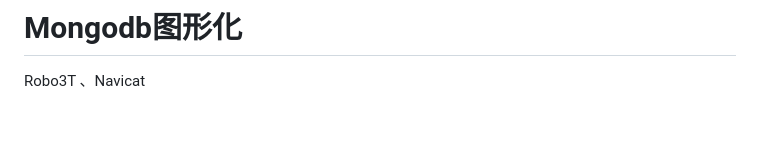
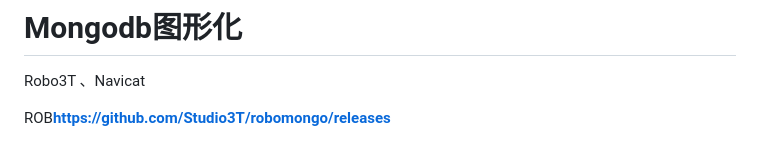
Before and after one commit to aPurpleBerry/Nodejs_study, a Markdown page: myNote/尚硅谷_nodejs_mongodb.md, the part around the change. Drawn GitHub-style; blank space fills up the shorter version.

```diff
--- a/myNote/尚硅谷_nodejs_mongodb.md
+++ b/myNote/尚硅谷_nodejs_mongodb.md
@@ -669,3 +669,5 @@ mongoose的 的导入、连接（成功 失败 关闭） 都是重复的代码
 # Mongodb图形化
 
 Robo3T 、Navicat
+
+ROB**https://github.com/Studio3T/robomongo/releases**
```
Also changed, not shown: myNote/尚硅谷_nodejs_会话控制.md (+2 -0 lines).
